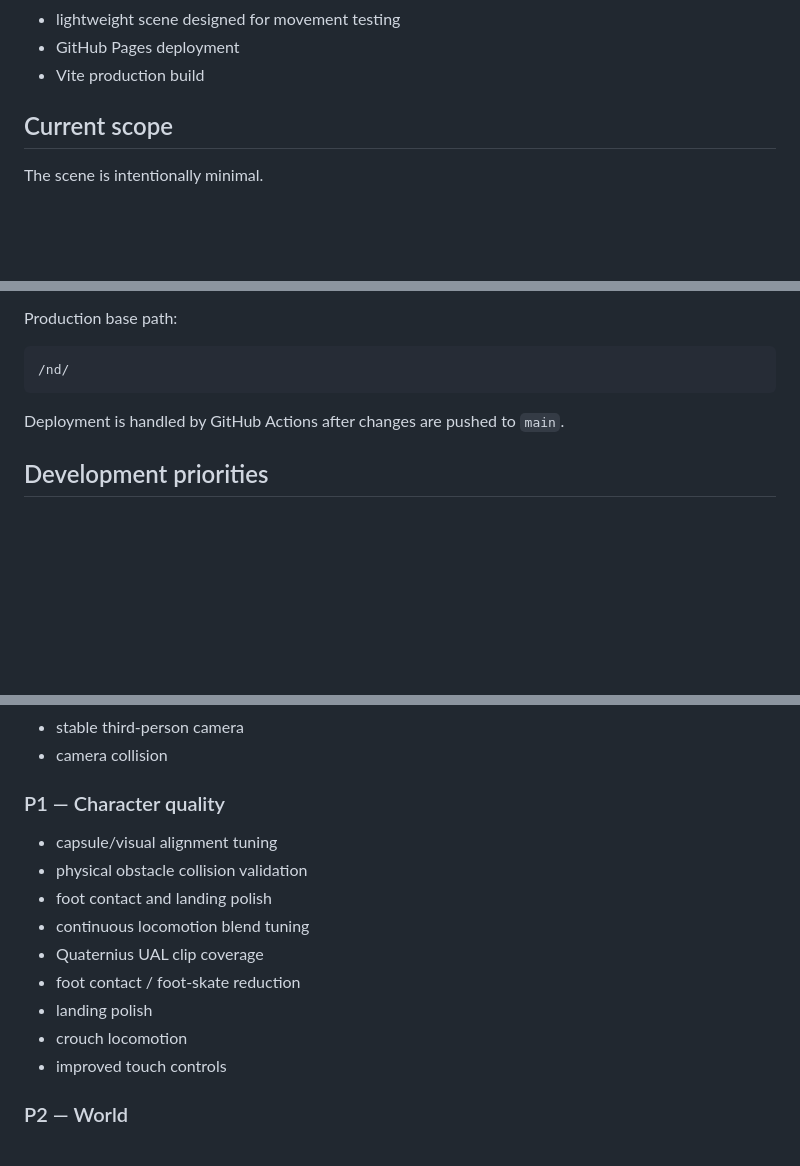
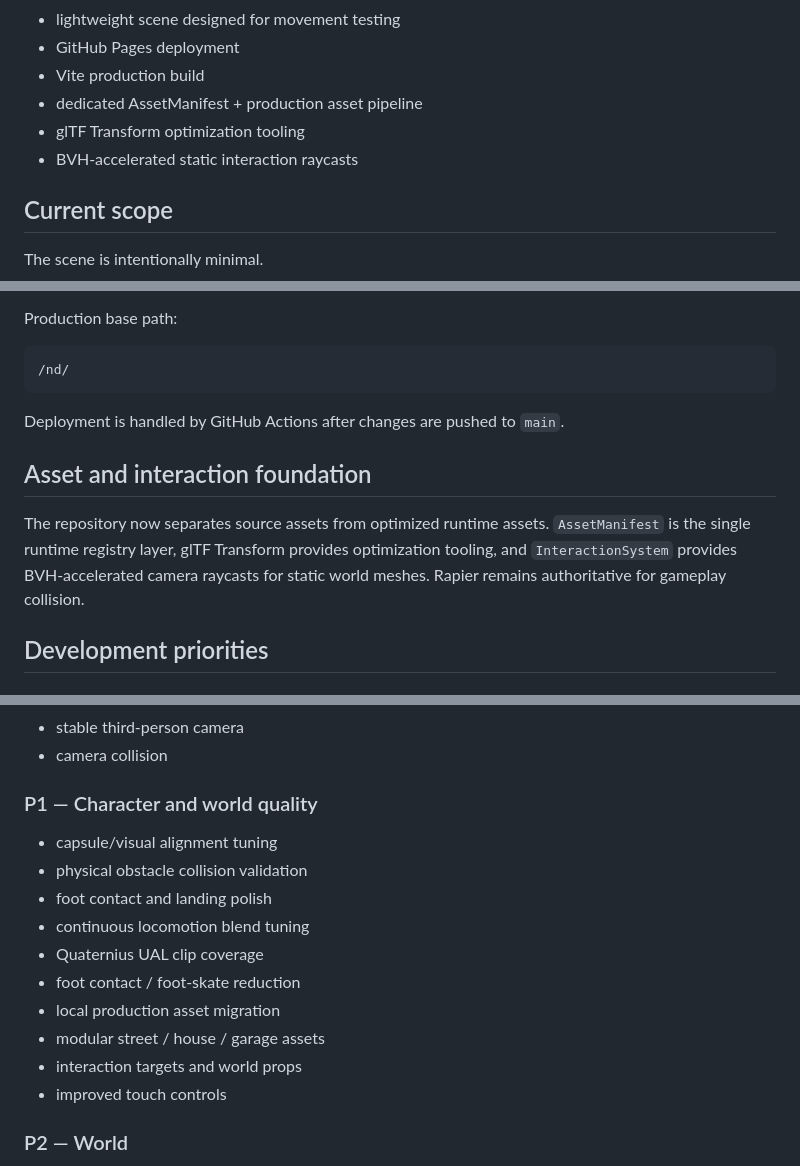
Before and after one commit to akcizur/nd, a Markdown page: README.md, 3 parts joined by grey strips. Drawn GitHub-style; blank space fills up the shorter version.

Commit message:
docs: update asset and interaction roadmap

```diff
--- a/README.md
+++ b/README.md
@@ -32,6 +32,9 @@ The project is currently focused on one thing: making character movement and thi
 - lightweight scene designed for movement testing
 - GitHub Pages deployment
 - Vite production build
+- dedicated AssetManifest + production asset pipeline
+- glTF Transform optimization tooling
+- BVH-accelerated static interaction raycasts
 
 ## Current scope
 
@@ -204,6 +207,10 @@ Production base path:
 
 Deployment is handled by GitHub Actions after changes are pushed to `main`.
 
+## Asset and interaction foundation
+
+The repository now separates source assets from optimized runtime assets. `AssetManifest` is the single runtime registry layer, glTF Transform provides optimization tooling, and `InteractionSystem` provides BVH-accelerated camera raycasts for static world meshes. Rapier remains authoritative for gameplay collision.
+
 ## Development priorities
 
 ### P0 — Movement foundation
@@ -217,7 +224,7 @@ Deployment is handled by GitHub Actions after changes are pushed to `main`.
 - stable third-person camera
 - camera collision
 
-### P1 — Character quality
+### P1 — Character and world quality
 
 - capsule/visual alignment tuning
 - physical obstacle collision validation
@@ -225,8 +232,9 @@ Deployment is handled by GitHub Actions after changes are pushed to `main`.
 - continuous locomotion blend tuning
 - Quaternius UAL clip coverage
 - foot contact / foot-skate reduction
-- landing polish
-- crouch locomotion
+- local production asset migration
+- modular street / house / garage assets
+- interaction targets and world props
 - improved touch controls
 
 ### P2 — World
```
